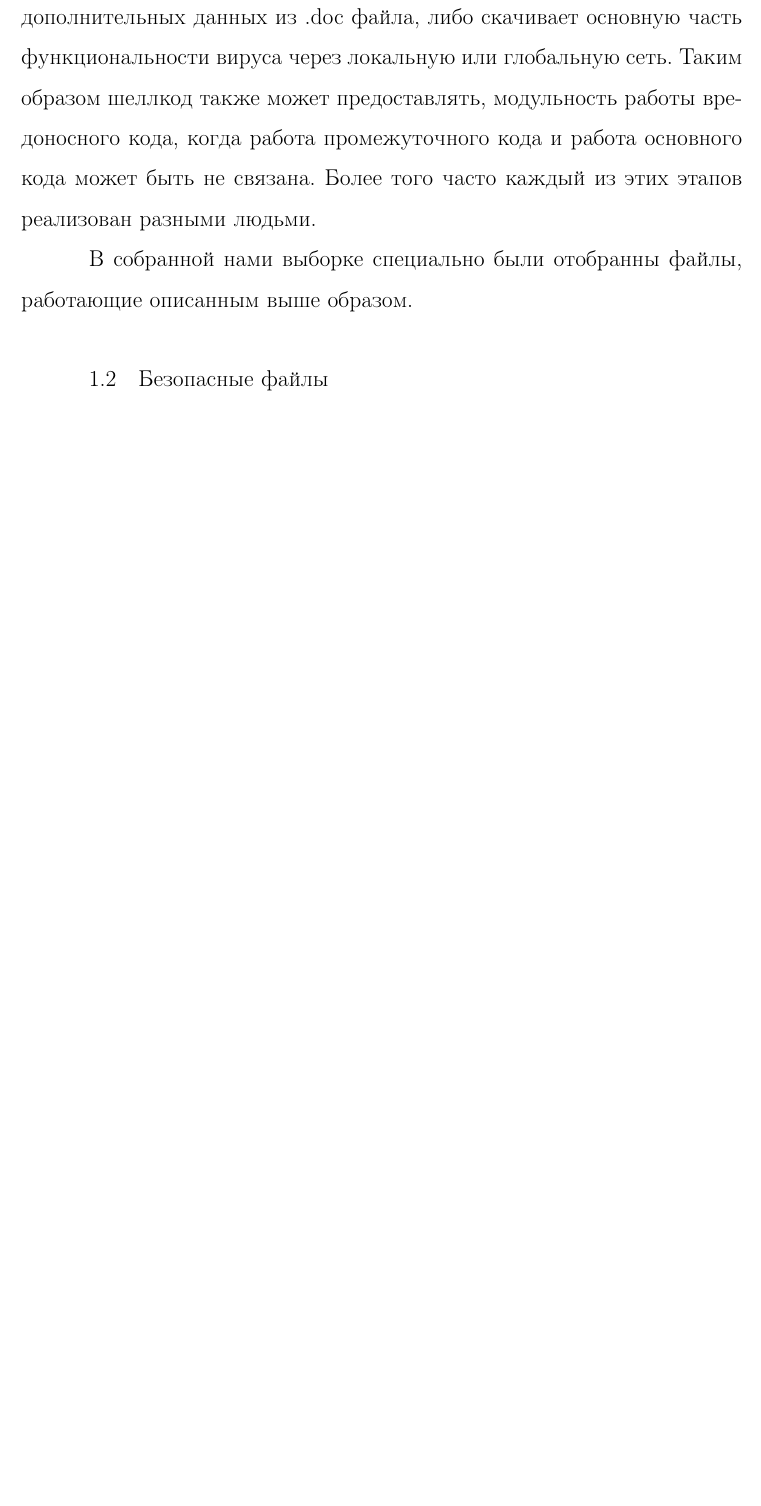
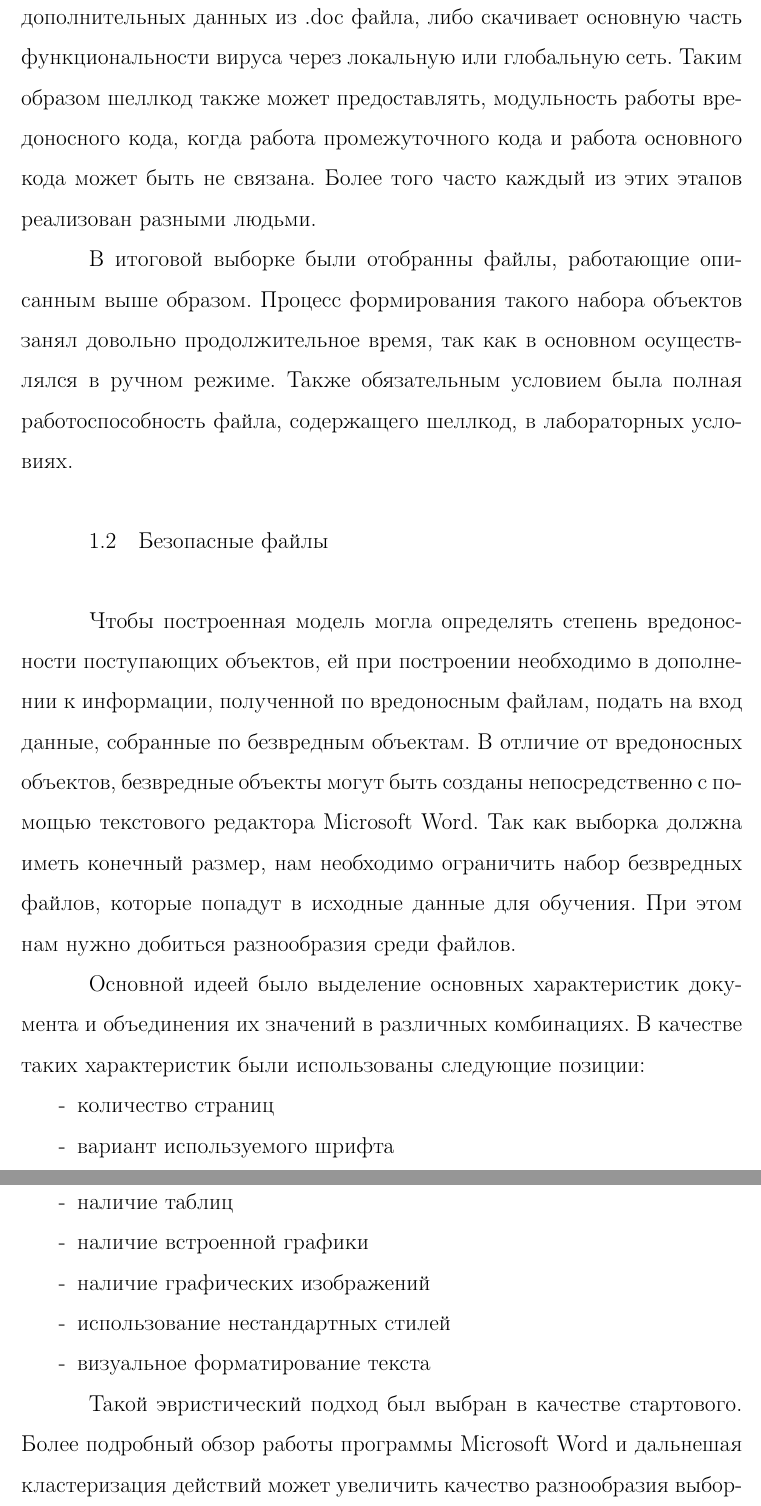
Before and after one commit to ld86/degree-work, a LaTeX thesis (tex/diploma.tex, which reads tex/chapter1.tex): part of page 9 of 41 before the commit and two parts of pages 9 and 10 of 42 after it, the two joined at a grey line, cut so that both start at the same text, the shorter picture padded with empty space. Compiled offline with pdfLaTeX; a LaTeX package or settings file that is missing is left out.

Commit message:
Больше текста

```diff
--- a/tex/chapter1.tex
+++ b/tex/chapter1.tex
@@ -50,6 +50,28 @@
 В основном промежуточный код либо производит распаковку дополнительных данных из \textbf{.doc} файла, либо скачивает основную часть функциональности вируса через локальную или глобальную сеть.
 Таким образом шеллкод также может предоставлять, модульность работы вредоносного кода, когда работа промежуточного кода и работа основного кода может быть не связана. Более того часто каждый из этих этапов реализован разными людьми.
 
-В собранной нами выборке специально были отобранны файлы, работающие описанным выше образом.
+В итоговой выборке были отобранны файлы, работающие описанным выше образом.
+Процесс формирования такого набора объектов занял довольно продолжительное время, так как в основном осуществлялся в ручном режиме.
+Также обязательным условием была полная работоспособность файла, содержащего шеллкод, в лабораторных условиях.
 
 \section{Безопасные файлы}
+
+Чтобы построенная модель могла определять степень вредоносности поступающих объектов, ей при построении необходимо в дополнении к информации, полученной по вредоносным файлам, подать на вход данные, собранные по безвредным объектам.
+В отличие от вредоносных объектов, безвредные объекты могут быть созданы непосредственно с помощью текстового редактора Microsoft Word.
+Так как выборка должна иметь конечный размер, нам необходимо ограничить набор безвредных файлов, которые попадут в исходные данные для обучения.
+При этом нам нужно добиться разнообразия среди файлов.
+
+Основной идеей было выделение основных характеристик документа и объединения их значений в различных комбинациях.
+В качестве таких характеристик были использованы следующие позиции:
+\begin{itemize}
+\item количество страниц
+\item вариант используемого шрифта
+\item наличие таблиц
+\item наличие встроенной графики
+\item наличие графических изображений
+\item использование нестандартных стилей
+\item визуальное форматирование текста
+\end{itemize}
+
+Такой эвристический подход был выбран в качестве стартового.
+Более подробный обзор работы программы Microsoft Word и дальнешая кластеризация действий может увеличить качество разнообразия выборки безопасных файлов, что в итоге может привести к более качественной модели.
```
Also changed, not shown: tex/chapter1.tex (2 more changed lines).
